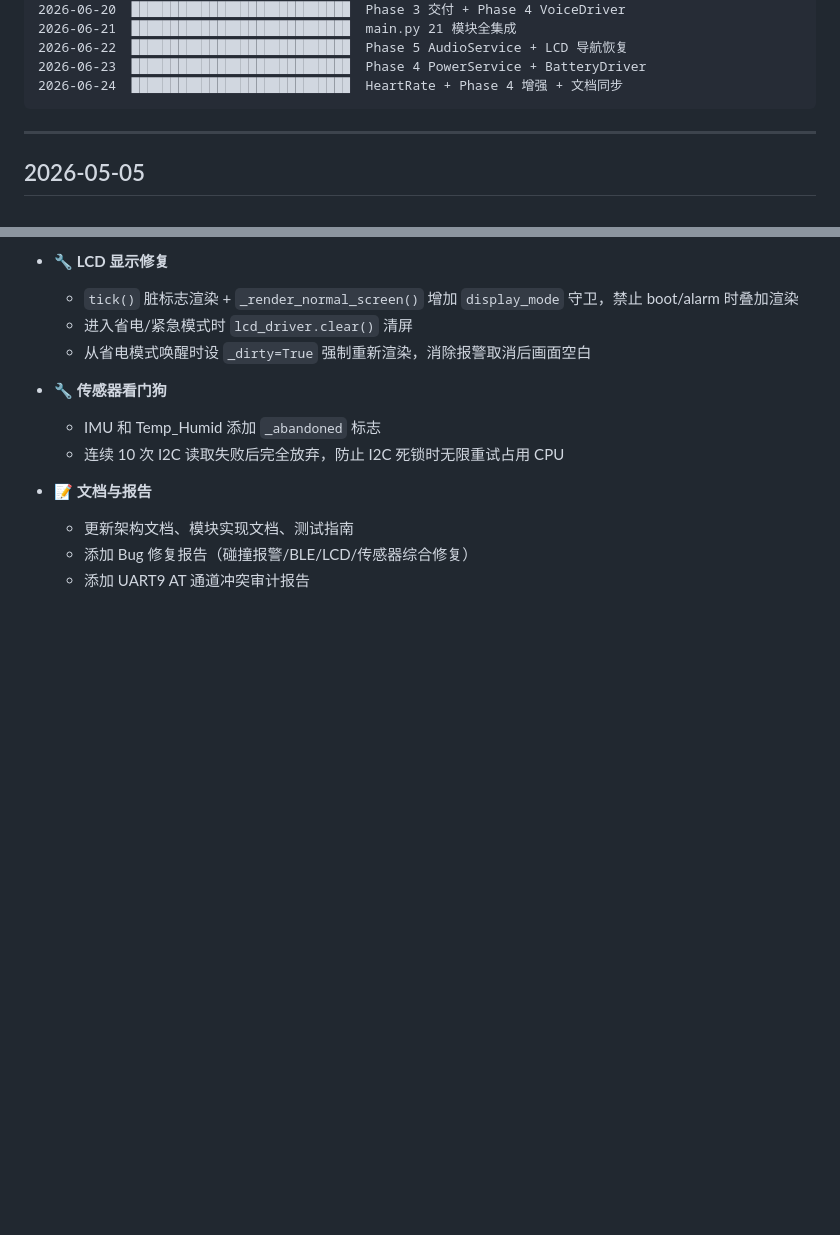
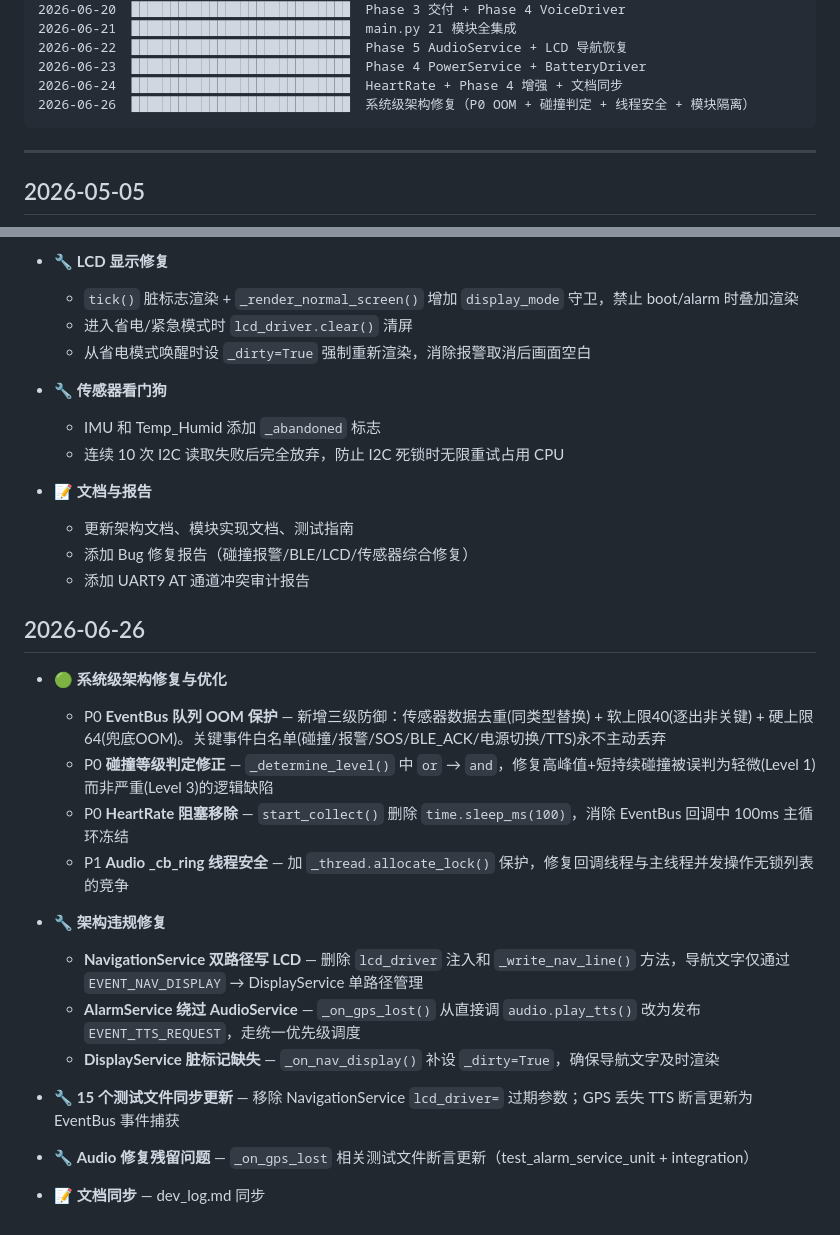
Before and after one commit to ZThwen/SmartRidingHelmet, a Markdown page: 02_Software/dev_log.md, 2 parts joined by grey strips. GitHub-like rendering; blank space fills up the shorter version.

Commit message:
docs(dev_log): 添加 2026-06-26 系统级架构修复记录
- P0 EventBus OOM 保护 / 碰撞判定修正 / HeartRate 阻塞移除
- P1 Audio cb_ring 线程安全 / Nav LCD 双路径修复 / Alarm EventBus 旁路
- 15 个测试文件同步更新

````diff
--- a/02_Software/dev_log.md
+++ b/02_Software/dev_log.md
@@ -22,6 +22,7 @@
 2026-06-22  ████████████████████████████  Phase 5 AudioService + LCD 导航恢复
 2026-06-23  ████████████████████████████  Phase 4 PowerService + BatteryDriver
 2026-06-24  ████████████████████████████  HeartRate + Phase 4 增强 + 文档同步
+2026-06-26  ████████████████████████████  系统级架构修复（P0 OOM + 碰撞判定 + 线程安全 + 模块隔离）
 ```
 
 ---
@@ -161,3 +162,22 @@
   - 更新架构文档、模块实现文档、测试指南
   - 添加 Bug 修复报告（碰撞报警/BLE/LCD/传感器综合修复）
   - 添加 UART9 AT 通道冲突审计报告
+
+## 2026-06-26
+
+- 🟢 **系统级架构修复与优化**
+  - P0 **EventBus 队列 OOM 保护** — 新增三级防御：传感器数据去重(同类型替换) + 软上限40(逐出非关键) + 硬上限64(兜底OOM)。关键事件白名单(碰撞/报警/SOS/BLE_ACK/电源切换/TTS)永不主动丢弃
+  - P0 **碰撞等级判定修正** — `_determine_level()` 中 `or` → `and`，修复高峰值+短持续碰撞被误判为轻微(Level 1)而非严重(Level 3)的逻辑缺陷
+  - P0 **HeartRate 阻塞移除** — `start_collect()` 删除 `time.sleep_ms(100)`，消除 EventBus 回调中 100ms 主循环冻结
+  - P1 **Audio _cb_ring 线程安全** — 加 `_thread.allocate_lock()` 保护，修复回调线程与主线程并发操作无锁列表的竞争
+
+- 🔧 **架构违规修复**
+  - **NavigationService 双路径写 LCD** — 删除 `lcd_driver` 注入和 `_write_nav_line()` 方法，导航文字仅通过 `EVENT_NAV_DISPLAY` → DisplayService 单路径管理
+  - **AlarmService 绕过 AudioService** — `_on_gps_lost()` 从直接调 `audio.play_tts()` 改为发布 `EVENT_TTS_REQUEST`，走统一优先级调度
+  - **DisplayService 脏标记缺失** — `_on_nav_display()` 补设 `_dirty=True`，确保导航文字及时渲染
+
+- 🔧 **15 个测试文件同步更新** — 移除 NavigationService `lcd_driver=` 过期参数；GPS 丢失 TTS 断言更新为 EventBus 事件捕获
+
+- 🔧 **Audio 修复残留问题** — `_on_gps_lost` 相关测试文件断言更新（test_alarm_service_unit + integration）
+
+- 📝 **文档同步** — dev_log.md 同步
````
